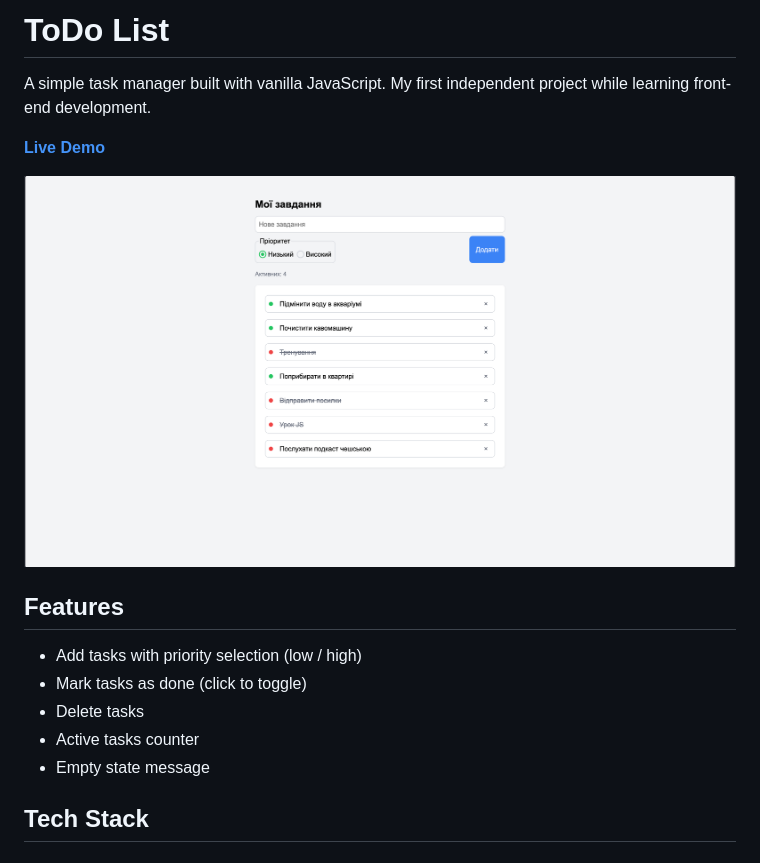
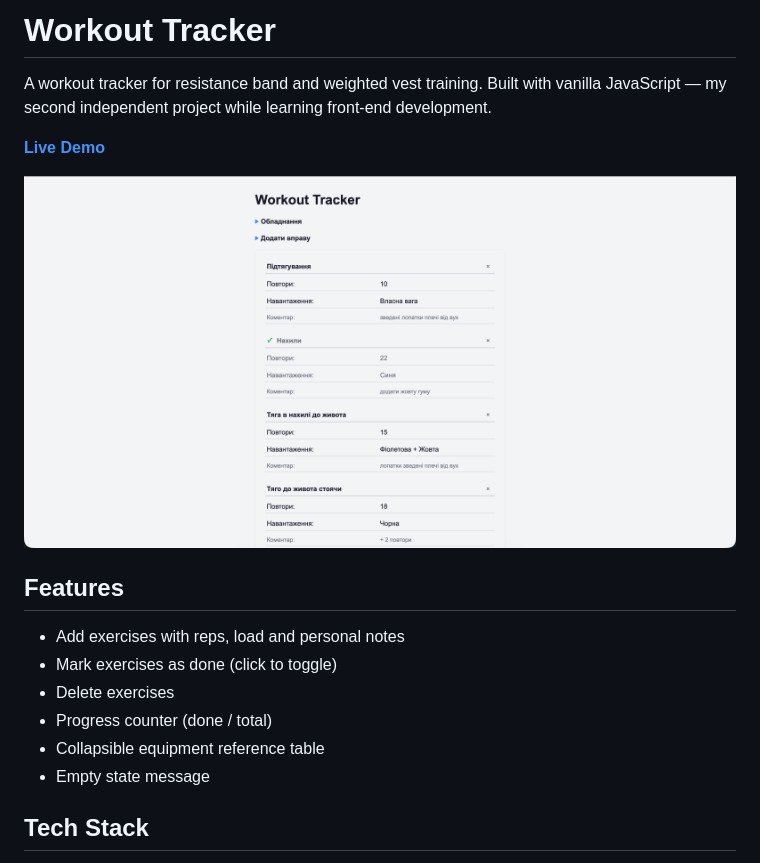
Before and after one commit to WebDeveloper-OlehRozhanskyi/Workout-Tracker, a Markdown page: README.md, the part around the change printed below. GitHub-like rendering; pictures changed too: ToDoList.png (deleted), screenshot.png (added).

Commit message:
workout-tracker v1.0

```diff
--- a/README.md
+++ b/README.md
@@ -1,4 +1,4 @@
-# ToDo List
+# Workout Tracker
 
-A simple task manager built with vanilla JavaScript. My first independent project while learning front-end development.
+A workout tracker for resistance band and weighted vest training. Built with vanilla JavaScript — my second independent project while learning front-end development.
 
@@ -6,12 +6,13 @@ A simple task manager built with vanilla JavaScript. My first independent projec
 
-![ToDo List screenshot](./ToDoList.png)
+![Workout Tracker screenshot](./screenshot.png)
 
 ## Features
 
-- Add tasks with priority selection (low / high)
-- Mark tasks as done (click to toggle)
-- Delete tasks
-- Active tasks counter
+- Add exercises with reps, load and personal notes
+- Mark exercises as done (click to toggle)
+- Delete exercises
+- Progress counter (done / total)
+- Collapsible equipment reference table
 - Empty state message
 
 ## Tech Stack
```
Also changed, not shown: other parts of README.md (+1 -1 lines), 11 other files.
